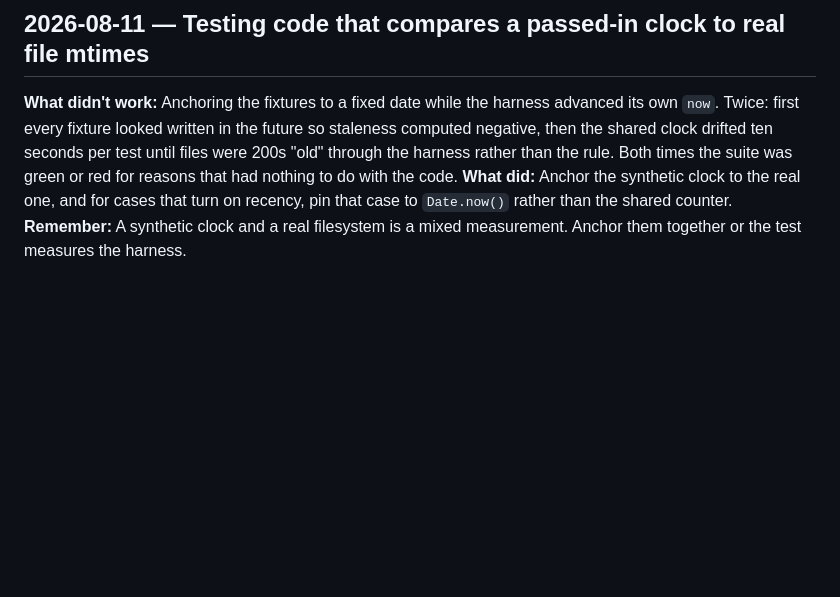
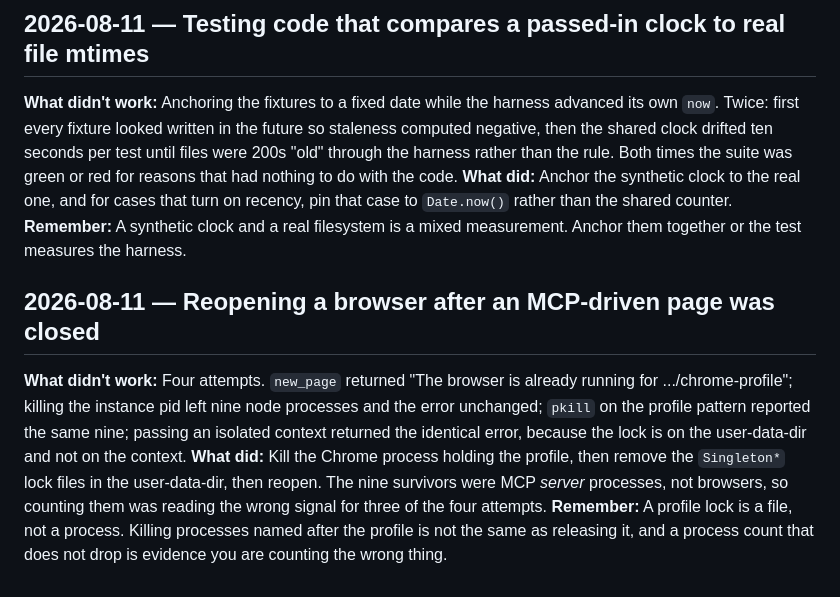
Before and after one commit to lee-c-argonav/vault-dashboard, a Markdown page: ERRORS.md, the part around the change. Drawn GitHub-style; blank space fills up the shorter version.

Commit message:
ERRORS: a browser profile lock is a file, not a process

```diff
--- a/ERRORS.md
+++ b/ERRORS.md
@@ -201,3 +201,17 @@ the suite was green or red for reasons that had nothing to do with the code.
 on recency, pin that case to `Date.now()` rather than the shared counter.
 **Remember:** A synthetic clock and a real filesystem is a mixed measurement.
 Anchor them together or the test measures the harness.
+
+## 2026-08-11 — Reopening a browser after an MCP-driven page was closed
+**What didn't work:** Four attempts. `new_page` returned "The browser is already
+running for .../chrome-profile"; killing the instance pid left nine node
+processes and the error unchanged; `pkill` on the profile pattern reported the
+same nine; passing an isolated context returned the identical error, because the
+lock is on the user-data-dir and not on the context.
+**What did:** Kill the Chrome process holding the profile, then remove the
+`Singleton*` lock files in the user-data-dir, then reopen. The nine survivors
+were MCP *server* processes, not browsers, so counting them was reading the wrong
+signal for three of the four attempts.
+**Remember:** A profile lock is a file, not a process. Killing processes named
+after the profile is not the same as releasing it, and a process count that does
+not drop is evidence you are counting the wrong thing.
```
